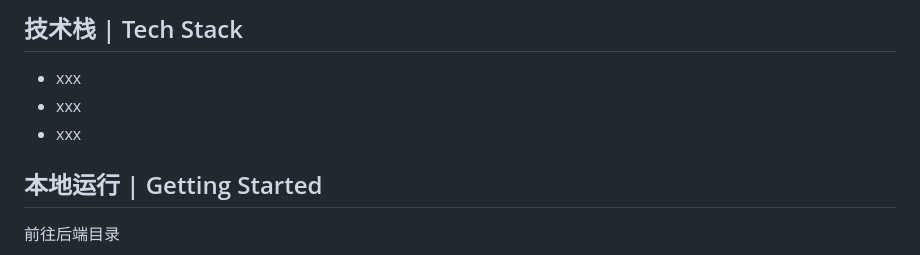
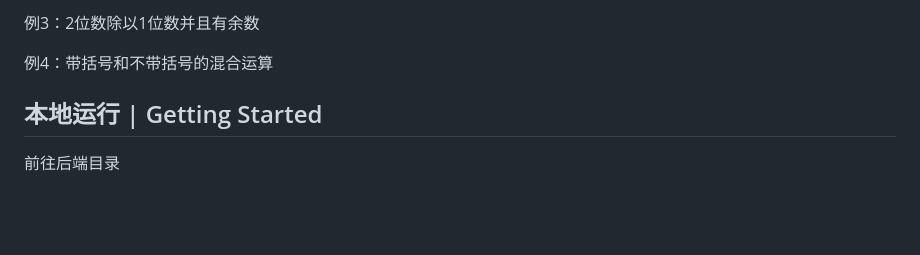
Before and after one commit to bosichong/PrimarySchoolMathematics, a Markdown page: readme.md, the part around one of its changes. Drawn GitHub-style; blank space fills up the shorter version.

```diff
--- a/readme.md
+++ b/readme.md
@@ -41,8 +35,10 @@
 
-## 技术栈 | Tech Stack
-- xxx
-- xxx
-- xxx
+
+例3：2位数除以1位数并且有余数
+
+
+例4：带括号和不带括号的混合运算
+
 
 ## 本地运行 | Getting Started
 前往后端目录
```
Also changed, not shown: other parts of readme.md (+19 -21 lines).
